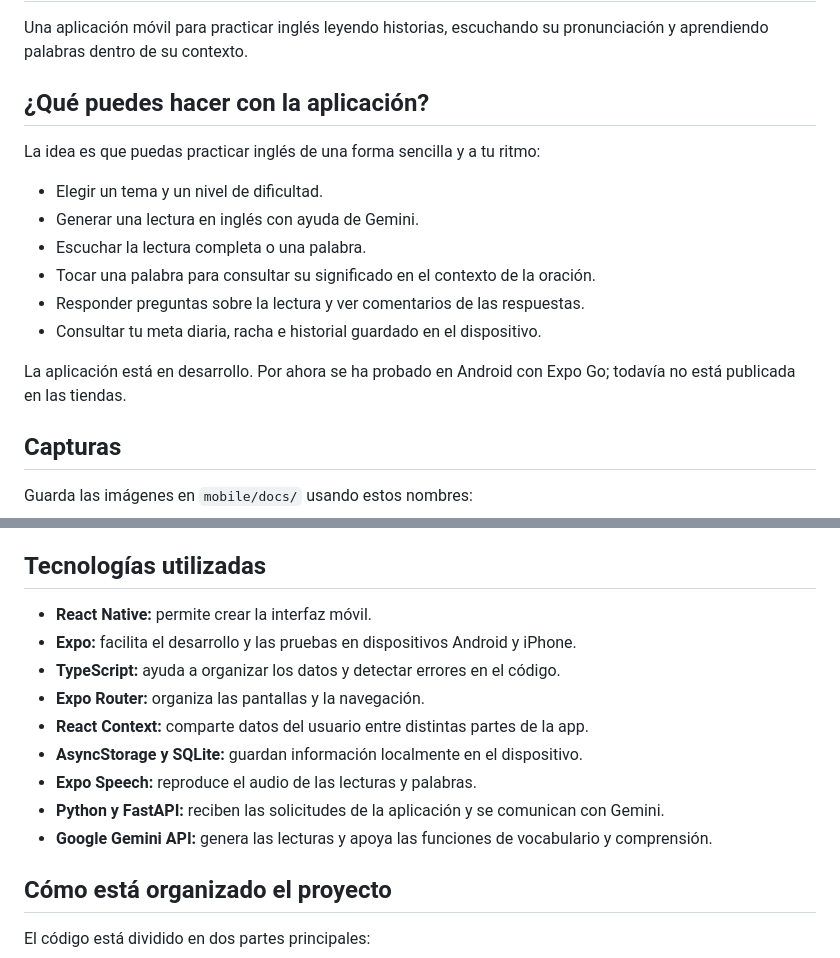
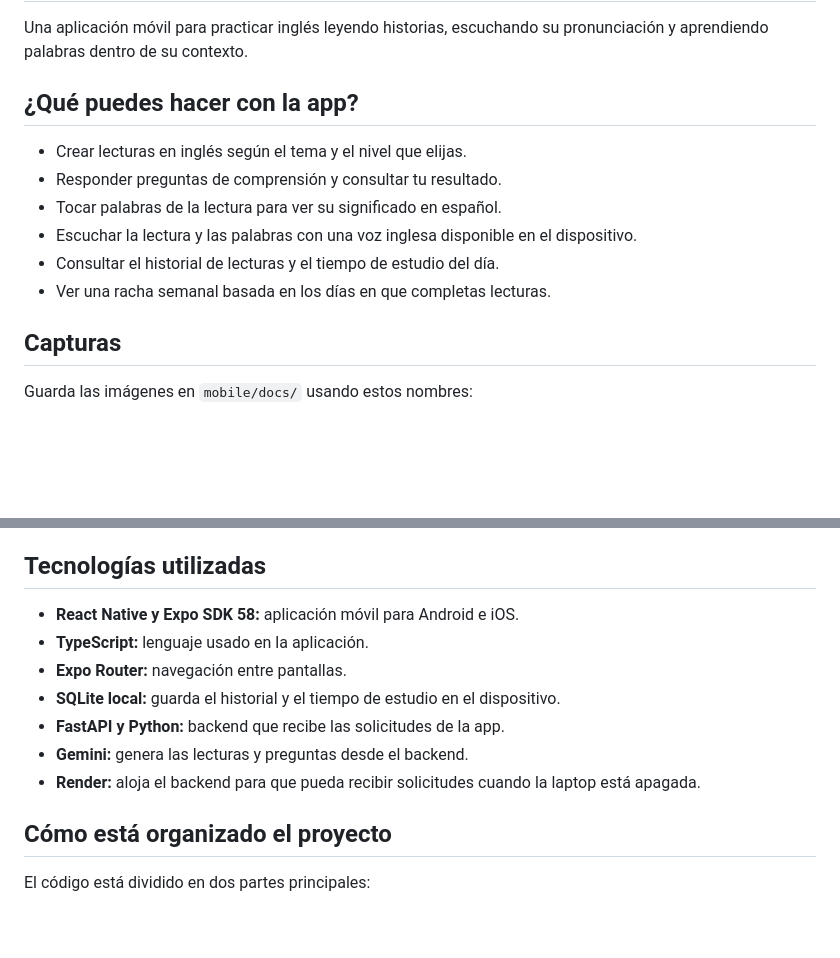
Before and after one commit to abram06/english-learning-app, a Markdown page: README.md, 2 parts joined by grey strips. GitHub-like rendering; blank space fills up the shorter version.

Commit message:
docs: actualiza README con funciones y tecnologías actuales

```diff
--- a/README.md
+++ b/README.md
@@ -2,18 +2,15 @@
 
 Una aplicación móvil para practicar inglés leyendo historias, escuchando su pronunciación y aprendiendo palabras dentro de su contexto.
 
-## ¿Qué puedes hacer con la aplicación?
+## ¿Qué puedes hacer con la app?
 
-La idea es que puedas practicar inglés de una forma sencilla y a tu ritmo:
+- Crear lecturas en inglés según el tema y el nivel que elijas.
+- Responder preguntas de comprensión y consultar tu resultado.
+- Tocar palabras de la lectura para ver su significado en español.
+- Escuchar la lectura y las palabras con una voz inglesa disponible en el dispositivo.
+- Consultar el historial de lecturas y el tiempo de estudio del día.
+- Ver una racha semanal basada en los días en que completas lecturas.
 
-- Elegir un tema y un nivel de dificultad.
-- Generar una lectura en inglés con ayuda de Gemini.
-- Escuchar la lectura completa o una palabra.
-- Tocar una palabra para consultar su significado en el contexto de la oración.
-- Responder preguntas sobre la lectura y ver comentarios de las respuestas.
-- Consultar tu meta diaria, racha e historial guardado en el dispositivo.
-
-La aplicación está en desarrollo. Por ahora se ha probado en Android con Expo Go; todavía no está publicada en las tiendas.
 
 ## Capturas
 
@@ -40,15 +37,14 @@ La app no contiene la clave de Gemini. Esa clave se configura en el backend para
 
 ## Tecnologías utilizadas
 
-- **React Native:** permite crear la interfaz móvil.
-- **Expo:** facilita el desarrollo y las pruebas en dispositivos Android y iPhone.
-- **TypeScript:** ayuda a organizar los datos y detectar errores en el código.
-- **Expo Router:** organiza las pantallas y la navegación.
-- **React Context:** comparte datos del usuario entre distintas partes de la app.
-- **AsyncStorage y SQLite:** guardan información localmente en el dispositivo.
-- **Expo Speech:** reproduce el audio de las lecturas y palabras.
-- **Python y FastAPI:** reciben las solicitudes de la aplicación y se comunican con Gemini.
-- **Google Gemini API:** genera las lecturas y apoya las funciones de vocabulario y comprensión.
+- **React Native y Expo SDK 58:** aplicación móvil para Android e iOS.
+- **TypeScript:** lenguaje usado en la aplicación.
+- **Expo Router:** navegación entre pantallas.
+- **SQLite local:** guarda el historial y el tiempo de estudio en el dispositivo.
+- **FastAPI y Python:** backend que recibe las solicitudes de la app.
+- **Gemini:** genera las lecturas y preguntas desde el backend.
+- **Render:** aloja el backend para que pueda recibir solicitudes cuando la laptop está apagada.
+
 
 ## Cómo está organizado el proyecto
 
```
